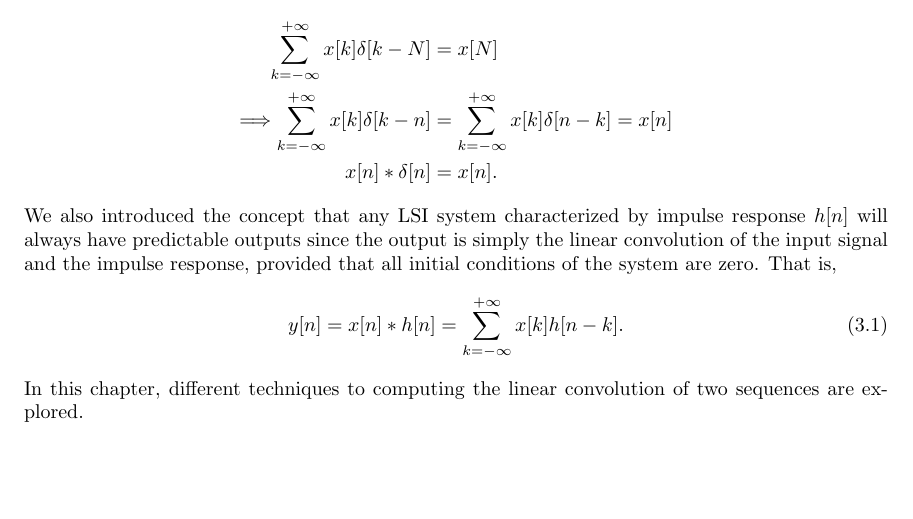
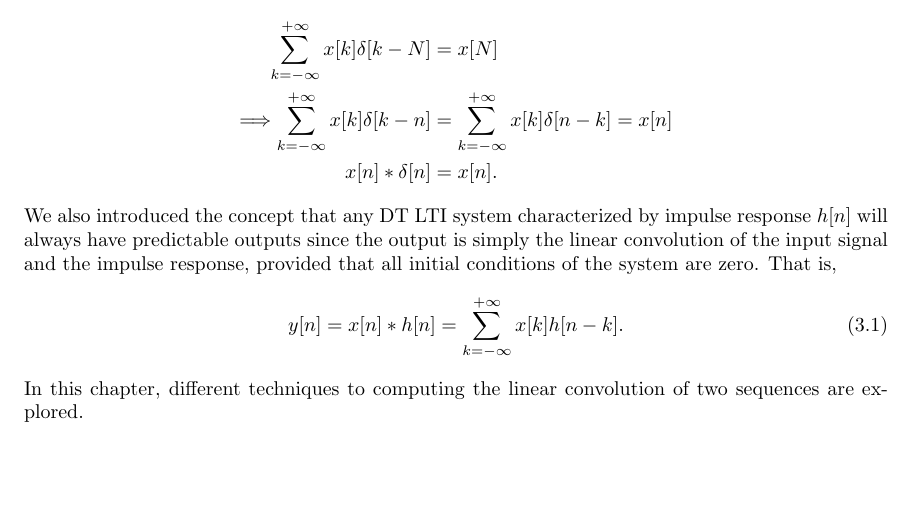
Before and after one commit to giaan-nguyen/latex-notes, a LaTeX document (digital-signal-processing/Ch3/dt_convolution.tex): part of page 1 of 11, cut so that both start at the same text. Compiled offline with pdfLaTeX.

Commit message:
Add files via upload

```diff
--- a/digital-signal-processing/Ch3/dt_convolution.tex
+++ b/digital-signal-processing/Ch3/dt_convolution.tex
@@ -21,7 +21,7 @@ We have also already seen another linear convolution property in effect with the
     \Longrightarrow \sum_{k=-\infty}^{+\infty} x[k]\delta[k-n] &= \sum_{k=-\infty}^{+\infty} x[k]\delta[n-k] = x[n] \\
     x[n] * \delta[n] &= x[n].
 \end{align*}
-We also introduced the concept that any LSI system characterized by impulse response $h[n]$ will always have predictable outputs since the output is simply the
+We also introduced the concept that any DT LTI system characterized by impulse response $h[n]$ will always have predictable outputs since the output is simply the
 linear convolution of the input signal and the impulse response, provided that all initial conditions of the system are zero. That is,
 \begin{align}
     y[n] = x[n] * h[n] = \sum_{k=-\infty}^{+\infty} x[k]h[n-k].
```
Also changed, not shown: digital-signal-processing/Ch3/dt_convolution.pdf.
